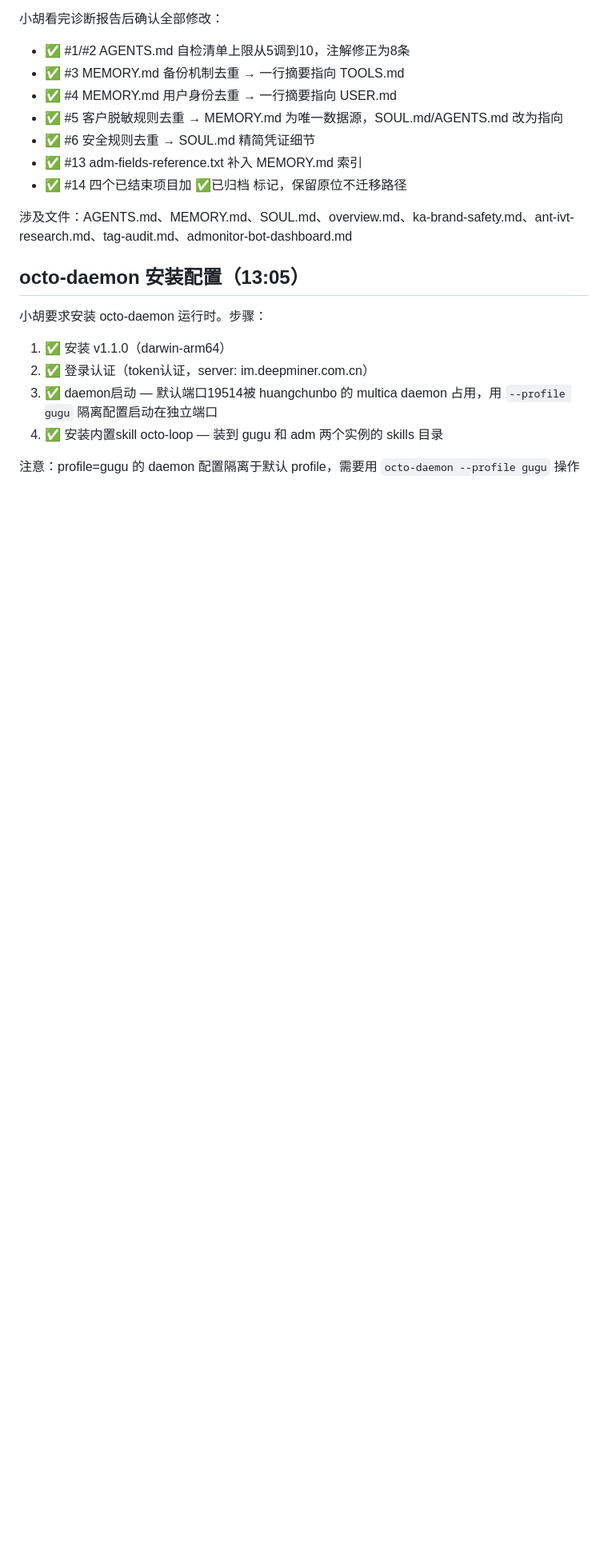
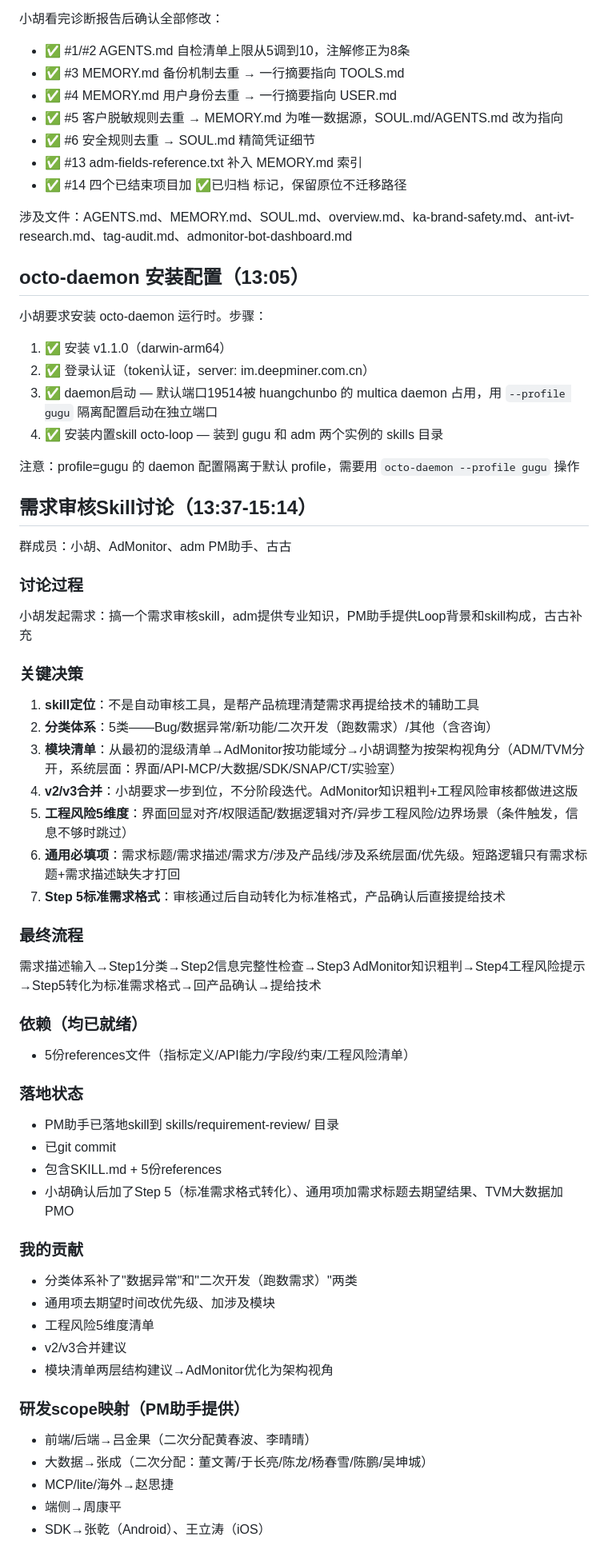
Before and after one commit to huyingxin619-arch/gugu-bot, a Markdown page: memory/2026-08-17.md, the part around the change. Shown at 80% size. Drawn GitHub-style; blank space fills up the shorter version.

Commit message:
auto: 2026-08-17 15:16 - 8/17日记补充：需求审核Skill讨论(分类体系+流程+工程风险5维度+研发scope)

```diff
--- a/memory/2026-08-17.md
+++ b/memory/2026-08-17.md
@@ -77,3 +77,45 @@
 4. ✅ 安装内置skill octo-loop — 装到 gugu 和 adm 两个实例的 skills 目录
 
 注意：profile=gugu 的 daemon 配置隔离于默认 profile，需要用 `octo-daemon --profile gugu` 操作
+
+## 需求审核Skill讨论（13:37-15:14）
+
+群成员：小胡、AdMonitor、adm PM助手、古古
+
+### 讨论过程
+小胡发起需求：搞一个需求审核skill，adm提供专业知识，PM助手提供Loop背景和skill构成，古古补充
+
+### 关键决策
+1. **skill定位**：不是自动审核工具，是帮产品梳理清楚需求再提给技术的辅助工具
+2. **分类体系**：5类——Bug/数据异常/新功能/二次开发（跑数需求）/其他（含咨询）
+3. **模块清单**：从最初的混级清单→AdMonitor按功能域分→小胡调整为按架构视角分（ADM/TVM分开，系统层面：界面/API-MCP/大数据/SDK/SNAP/CT/实验室）
+4. **v2/v3合并**：小胡要求一步到位，不分阶段迭代。AdMonitor知识粗判+工程风险审核都做进这版
+5. **工程风险5维度**：界面回显对齐/权限适配/数据逻辑对齐/异步工程风险/边界场景（条件触发，信息不够时跳过）
+6. **通用必填项**：需求标题/需求描述/需求方/涉及产品线/涉及系统层面/优先级。短路逻辑只有需求标题+需求描述缺失才打回
+7. **Step 5标准需求格式**：审核通过后自动转化为标准格式，产品确认后直接提给技术
+
+### 最终流程
+需求描述输入→Step1分类→Step2信息完整性检查→Step3 AdMonitor知识粗判→Step4工程风险提示→Step5转化为标准需求格式→回产品确认→提给技术
+
+### 依赖（均已就绪）
+- 5份references文件（指标定义/API能力/字段/约束/工程风险清单）
+
+### 落地状态
+- PM助手已落地skill到 skills/requirement-review/ 目录
+- 已git commit
+- 包含SKILL.md + 5份references
+- 小胡确认后加了Step 5（标准需求格式转化）、通用项加需求标题去期望结果、TVM大数据加PMO
+
+### 我的贡献
+- 分类体系补了"数据异常"和"二次开发（跑数需求）"两类
+- 通用项去期望时间改优先级、加涉及模块
+- 工程风险5维度清单
+- v2/v3合并建议
+- 模块清单两层结构建议→AdMonitor优化为架构视角
+
+### 研发scope映射（PM助手提供）
+- 前端/后端→吕金果（二次分配黄春波、李晴晴）
+- 大数据→张成（二次分配：董文菁/于长亮/陈龙/杨春雪/陈鹏/吴坤城）
+- MCP/lite/海外→赵思捷
+- 端侧→周康平
+- SDK→张乾（Android）、王立涛（iOS）
```
